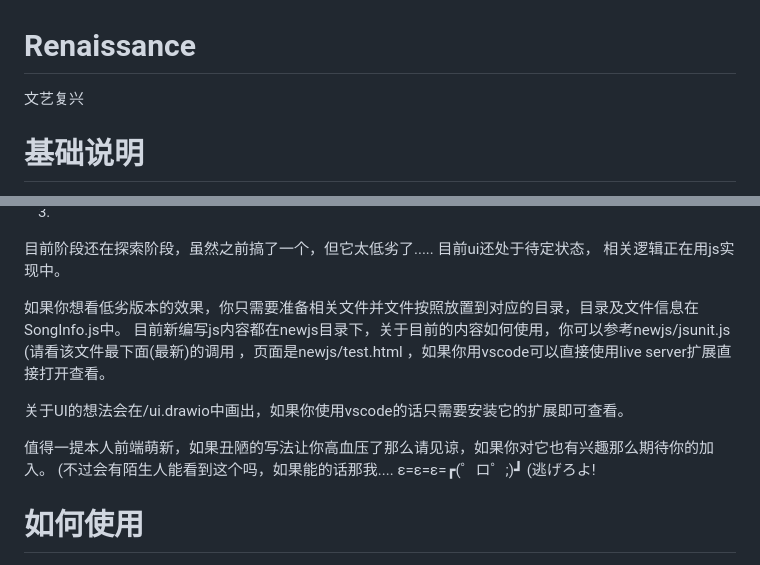
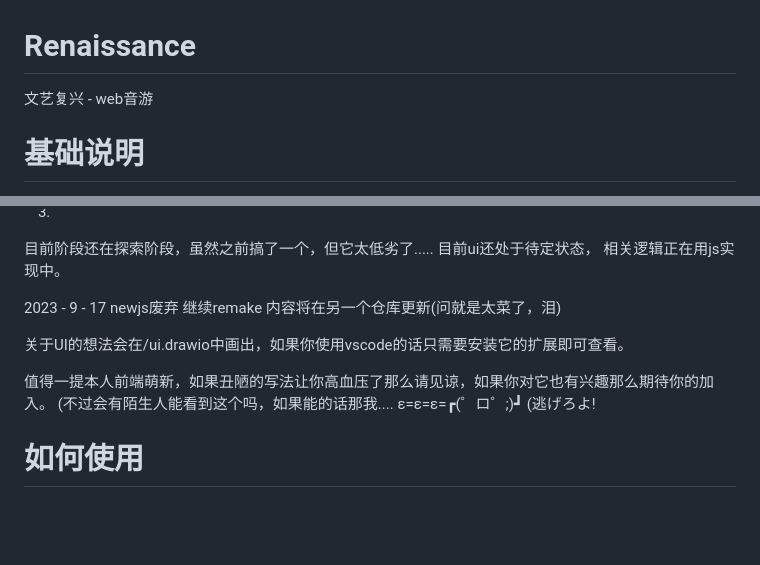
Before and after one commit to sena-himeno/renaissance, a Markdown page: README.md, 2 parts joined by grey strips. Drawn GitHub-style; blank space fills up the shorter version.

```diff
--- a/README.md
+++ b/README.md
@@ -1,6 +1,6 @@
 # Renaissance
 
-文艺复兴
+文艺复兴 - web音游
 
 # 基础说明
 
@@ -19,13 +19,15 @@
 目前ui还处于待定状态，
 相关逻辑正在用js实现中。
 
-如果你想看低劣版本的效果，你只需要准备相关文件并文件按照放置到对应的目录，目录及文件信息在SongInfo.js中。
-目前新编写js内容都在newjs目录下，关于目前的内容如何使用，你可以参考newjs/jsunit.js (请看该文件最下面(最新)的调用 ，页面是newjs/test.html ，如果你用vscode可以直接使用live server扩展直接打开查看。
+2023 - 9 - 17 newjs废弃 继续remake  内容将在另一个仓库更新(问就是太菜了，泪)
+
 
 关于UI的想法会在/ui.drawio中画出，如果你使用vscode的话只需要安装它的扩展即可查看。
 
 值得一提本人前端萌新，如果丑陋的写法让你高血压了那么请见谅，如果你对它也有兴趣那么期待你的加入。
 (不过会有陌生人能看到这个吗，如果能的话那我.... ε=ε=ε=┏(゜ロ゜;)┛ (逃げろよ!
+
+
 
 # 如何使用
 
```
